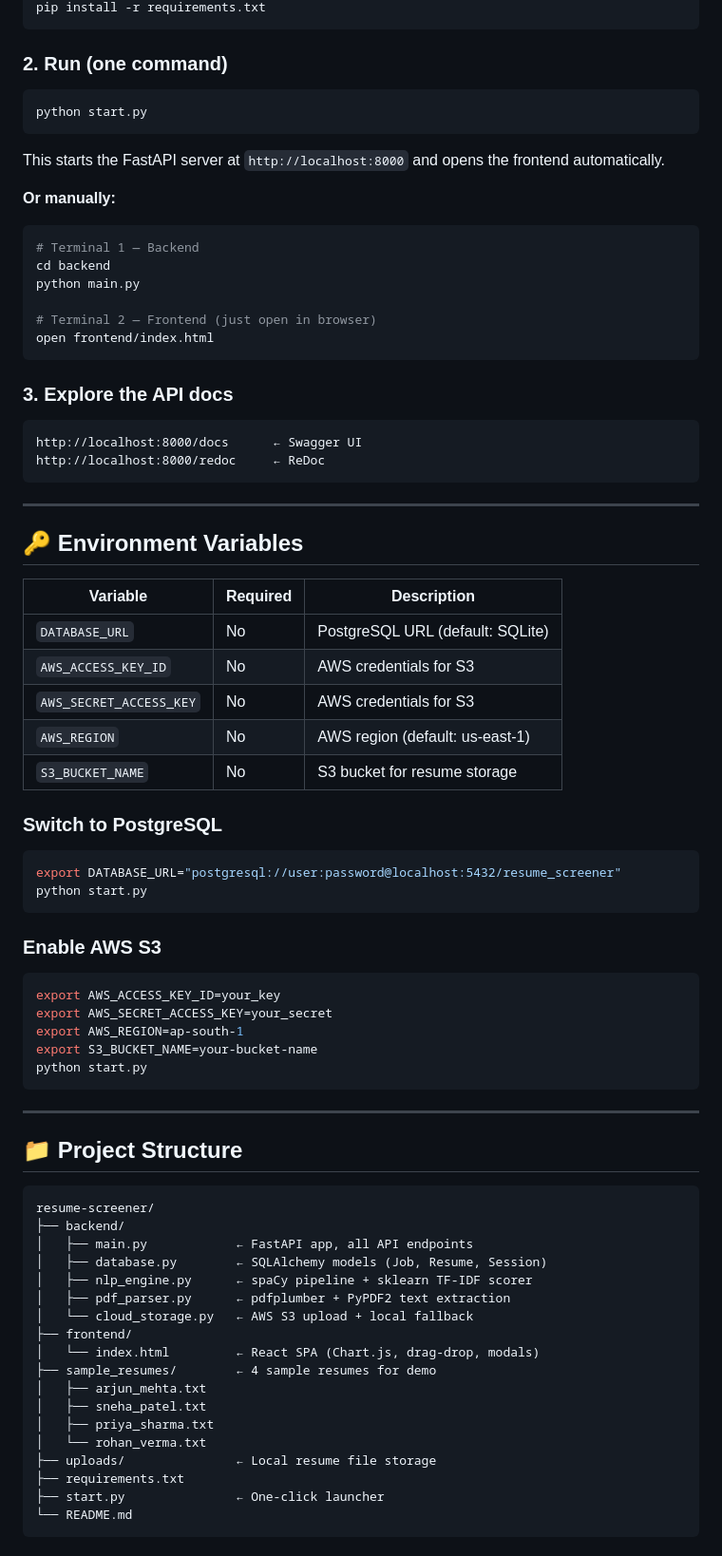
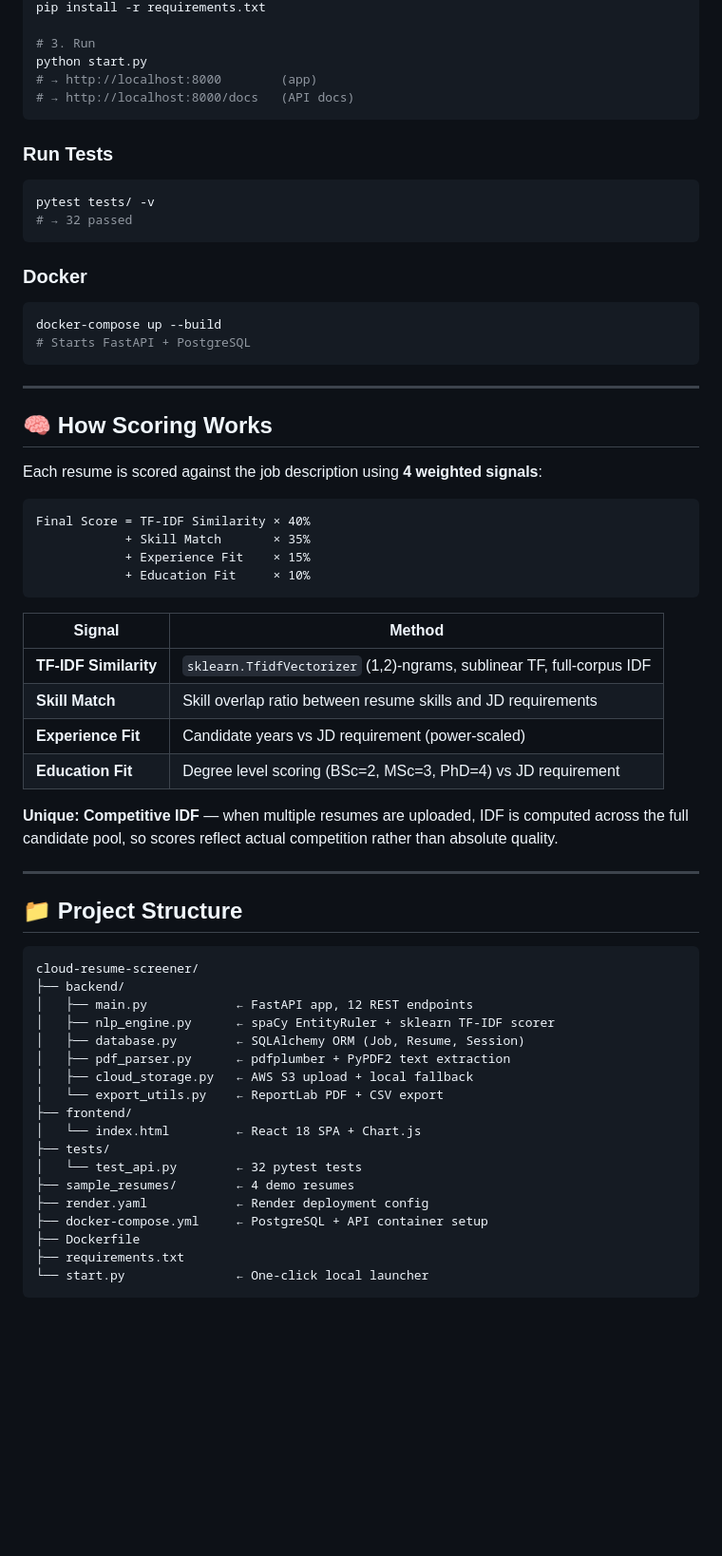
Before and after one commit to Jhil-Patel/cloud-resume-screener, a Markdown page: README.md, the part around one of its changes. Shown at 95% size. Rendered like a GitHub page; blank space fills up the shorter version.

````diff
--- a/README.md
+++ b/README.md
@@ -58,76 +82,68 @@ Cloud Resume Screener | Python • spaCy • FastAPI • sklearn • AWS S3 •
 pip install -r requirements.txt
+
+# 3. Run
+python start.py
+# → http://localhost:8000        (app)
+# → http://localhost:8000/docs   (API docs)
 ```
 
-### 2. Run (one command)
+### Run Tests
+
 ```bash
-python start.py
-```
-This starts the FastAPI server at `http://localhost:8000` and opens the frontend automatically.
-
-**Or manually:**
-```bash
-# Terminal 1 — Backend
-cd backend
-python main.py
-
-# Terminal 2 — Frontend (just open in browser)
-open frontend/index.html
+pytest tests/ -v
+# → 32 passed
 ```
 
-### 3. Explore the API docs
-```
-http://localhost:8000/docs      ← Swagger UI
-http://localhost:8000/redoc     ← ReDoc
+### Docker
+
+```bash
+docker-compose up --build
+# Starts FastAPI + PostgreSQL
 ```
 
 ---
 
-## 🔑 Environment Variables
+## 🧠 How Scoring Works
 
-| Variable | Required | Description |
-|---|---|---|
-| `DATABASE_URL` | No | PostgreSQL URL (default: SQLite) |
-| `AWS_ACCESS_KEY_ID` | No | AWS credentials for S3 |
-| `AWS_SECRET_ACCESS_KEY` | No | AWS credentials for S3 |
-| `AWS_REGION` | No | AWS region (default: us-east-1) |
-| `S3_BUCKET_NAME` | No | S3 bucket for resume storage |
+Each resume is scored against the job description using **4 weighted signals**:
 
-### Switch to PostgreSQL
-```bash
-export DATABASE_URL="postgresql://user:password@localhost:5432/resume_screener"
-python start.py
+```
+Final Score = TF-IDF Similarity × 40%
+            + Skill Match       × 35%
+            + Experience Fit    × 15%
+            + Education Fit     × 10%
 ```
 
-### Enable AWS S3
-```bash
-export AWS_ACCESS_KEY_ID=your_key
-export AWS_SECRET_ACCESS_KEY=your_secret
-export AWS_REGION=ap-south-1
-export S3_BUCKET_NAME=your-bucket-name
-python start.py
-```
+| Signal | Method |
+|---|---|
+| **TF-IDF Similarity** | `sklearn.TfidfVectorizer` (1,2)-ngrams, sublinear TF, full-corpus IDF |
+| **Skill Match** | Skill overlap ratio between resume skills and JD requirements |
+| **Experience Fit** | Candidate years vs JD requirement (power-scaled) |
+| **Education Fit** | Degree level scoring (BSc=2, MSc=3, PhD=4) vs JD requirement |
+
+**Unique: Competitive IDF** — when multiple resumes are uploaded, IDF is computed across the full candidate pool, so scores reflect actual competition rather than absolute quality.
 
 ---
 
 ## 📁 Project Structure
 
 ```
-resume-screener/
+cloud-resume-screener/
 ├── backend/
-│   ├── main.py            ← FastAPI app, all API endpoints
-│   ├── database.py        ← SQLAlchemy models (Job, Resume, Session)
-│   ├── nlp_engine.py      ← spaCy pipeline + sklearn TF-IDF scorer
+│   ├── main.py            ← FastAPI app, 12 REST endpoints
+│   ├── nlp_engine.py      ← spaCy EntityRuler + sklearn TF-IDF scorer
+│   ├── database.py        ← SQLAlchemy ORM (Job, Resume, Session)
 │   ├── pdf_parser.py      ← pdfplumber + PyPDF2 text extraction
-│   └── cloud_storage.py   ← AWS S3 upload + local fallback
+│   ├── cloud_storage.py   ← AWS S3 upload + local fallback
+│   └── export_utils.py    ← ReportLab PDF + CSV export
 ├── frontend/
-│   └── index.html         ← React SPA (Chart.js, drag-drop, modals)
-├── sample_resumes/        ← 4 sample resumes for demo
-│   ├── arjun_mehta.txt
-│   ├── sneha_patel.txt
-│   ├── priya_sharma.txt
-│   └── rohan_verma.txt
-├── uploads/               ← Local resume file storage
+│   └── index.html         ← React 18 SPA + Chart.js
+├── tests/
+│   └── test_api.py        ← 32 pytest tests
+├── sample_resumes/        ← 4 demo resumes
+├── render.yaml            ← Render deployment config
+├── docker-compose.yml     ← PostgreSQL + API container setup
+├── Dockerfile
 ├── requirements.txt
-├── start.py               ← One-click launcher
-└── README.md
+└── start.py               ← One-click local launcher
 ```
````
Also changed, not shown: other parts of README.md (+112 -113 lines).
